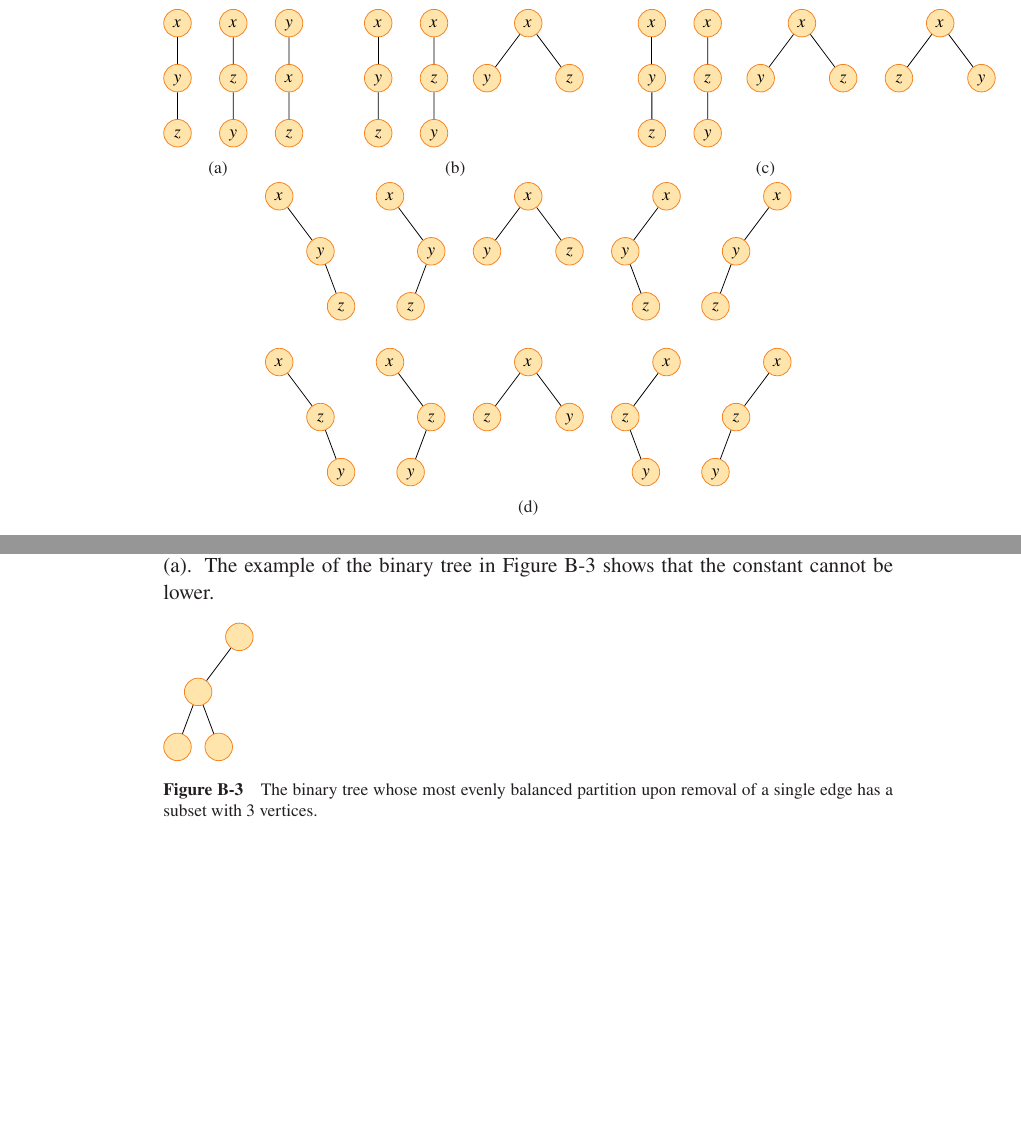
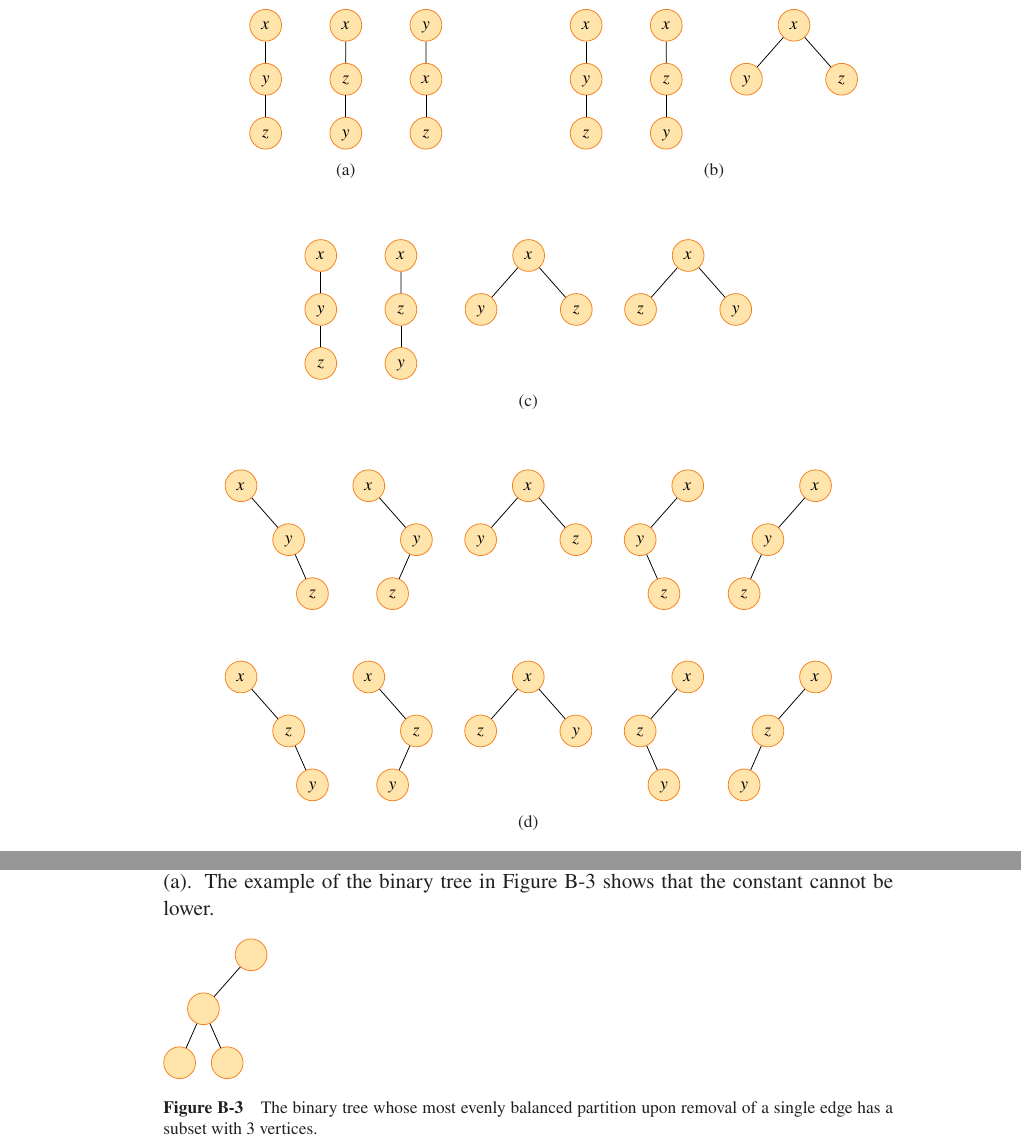
Before and after one commit to wojtask/clrs4e-solutions, a LaTeX thesis (clrs4e-solutions.tex, which reads appendixb/problems/3/figures/b.tikz, appendixb/sections/5/1.tex, appendixb/sections/5/figures/1/d.tikz): two parts of pages 149 and 156 of 195, joined at a grey line, cut so that both start at the same text, the shorter picture padded with empty space. Compiled offline with pdfLaTeX; a missing font is replaced by an installed copy or a similar font.

Commit message:
tweak TikZ config for vertices, labels and trees, improve the pictures code

```diff
--- a/appendixb/problems/3/figures/b.tikz
+++ b/appendixb/problems/3/figures/b.tikz
@@ -1,6 +1,6 @@
 \begin{tikzpicture}[
     every node/.style = {tan vertex},
-    level/.append style = {sibling distance=30mm/2^#1}
+    level/.append style = {sibling distance=6\vertexsize/2^#1}
 ]
 \node {}
     child {node {}
--- a/appendixb/sections/5/1.tex
+++ b/appendixb/sections/5/1.tex
@@ -1,8 +1,10 @@
 See \refFigure{B.5-1}.
-\begin{figure}[htb]
-    \subcaptionbox{\label{fig:B.5-1a}}[0.15\textwidth]{\subimport{figures/1/}{a.tikz}}
-    \subcaptionbox{\label{fig:B.5-1b}}[0.25\textwidth]{\subimport{figures/1/}{b.tikz}}
-    \subcaptionbox{\label{fig:B.5-1c}}[0.35\textwidth]{\subimport{figures/1/}{c.tikz}}
+\begin{figure}[!htb]
+    \subcaptionbox{\label{fig:B.5-1a}}[0.5\textwidth]{\subimport{figures/1/}{a.tikz}}
+    \subcaptionbox{\label{fig:B.5-1b}}[0.5\textwidth]{\subimport{figures/1/}{b.tikz}}
+    \par\vspace{10mm}
+    \subcaptionbox{\label{fig:B.5-1c}}[\textwidth]{\subimport{figures/1/}{c.tikz}}
+    \par\vspace{10mm}
     \subcaptionbox{\label{fig:B.5-1d}}[\textwidth]{\subimport{figures/1/}{d.tikz}}
     \caption{\textbf{(a)}\, All the free trees with vertices $x$, $y$, and $z$.\,
     \textbf{(b)}\, All the rooted trees with nodes $x$, $y$, and $z$ with $x$ as the root.\,
--- a/appendixb/sections/5/figures/1/d.tikz
+++ b/appendixb/sections/5/figures/1/d.tikz
@@ -5,43 +5,43 @@
         child {node {$y$}
             child[missing]
             child {node {$z$}}};
-    \node[right=15mm of root1] (root2) {$x$}
+    \node[right=3\vertexsize of root1] (root2) {$x$}
         child[missing]
         child {node {$y$}
             child {node {$z$}}
             child[missing]};
-    \node[right=20mm of root2] (root3) {$x$}
+    \node[right=4\vertexsize of root2] (root3) {$x$}
         child {node {$y$}}
         child {node {$z$}};
-    \node[right=20mm of root3] (root4) {$x$}
+    \node[right=4\vertexsize of root3] (root4) {$x$}
         child {node {$y$}
             child[missing]
             child {node {$z$}}}
             child[missing];
-    \node[right=15mm of root4] (root5) {$x$}
+    \node[right=3\vertexsize of root4] (root5) {$x$}
         child {node {$y$}
             child {node {$z$}}
             child[missing]}
         child[missing];
-    \node[below=25mm of root1] (root6) {$x$}
+    \node[below=5\vertexsize of root1] (root6) {$x$}
         child[missing]
         child {node {$z$}
             child[missing]
             child {node {$y$}}};
-    \node[right=15mm of root6] (root7) {$x$}
+    \node[right=3\vertexsize of root6] (root7) {$x$}
         child[missing]
         child {node {$z$}
             child {node {$y$}}
         child[missing]};
-    \node[right=20mm of root7] (root8) {$x$}
+    \node[right=4\vertexsize of root7] (root8) {$x$}
         child {node {$z$}}
         child {node {$y$}};
-    \node[right=20mm of root8] (root9) {$x$}
+    \node[right=4\vertexsize of root8] (root9) {$x$}
         child {node {$z$}
             child[missing]
             child {node {$y$}}}
         child[missing];
-    \node[right=15mm of root9] {$x$}
+    \node[right=3\vertexsize of root9] {$x$}
         child {node {$z$}
             child {node {$y$}}
             child[missing]}
--- a/clrs4e-solutions.tex
+++ b/clrs4e-solutions.tex
@@ -7,7 +7,7 @@
 \setlength{\parindent}{1em}
 \setlength{\labelsep}{1em}
 \setlength{\marginparsep}{-40pt}
-\newlength{\vertexsize}\setlength{\vertexsize}{1.3em}
+\newlength{\vertexsize}\setlength{\vertexsize}{1.5em}
 \newlength{\cellsize}\setlength{\cellsize}{1.3em}
 %
 
```
Also changed, not shown: appendixb/sections/5/figures/1/a.tikz (+2 -2 lines), appendixb/sections/5/figures/1/b.tikz (+2 -2 lines), appendixb/sections/5/figures/1/c.tikz (+3 -3 lines), appendixb/sections/5/figures/1/main.tikz (+1 -1 lines), chapter4/problems/3/figures/d.tikz (+3 -3 lines), chapter4/sections/4/figures/1/b.tikz (+1 -1 lines), chapter4/sections/4/figures/1/c.tikz (+1 -1 lines), chapter4/sections/4/figures/1/d.tikz (+1 -1 lines), chapter4/sections/4/figures/1/main.tikz (+1 -1 lines), chapter4/sections/4/figures/4.tikz (+1 -1 lines), clrs4e-solutions.tex (12 more changed lines).
